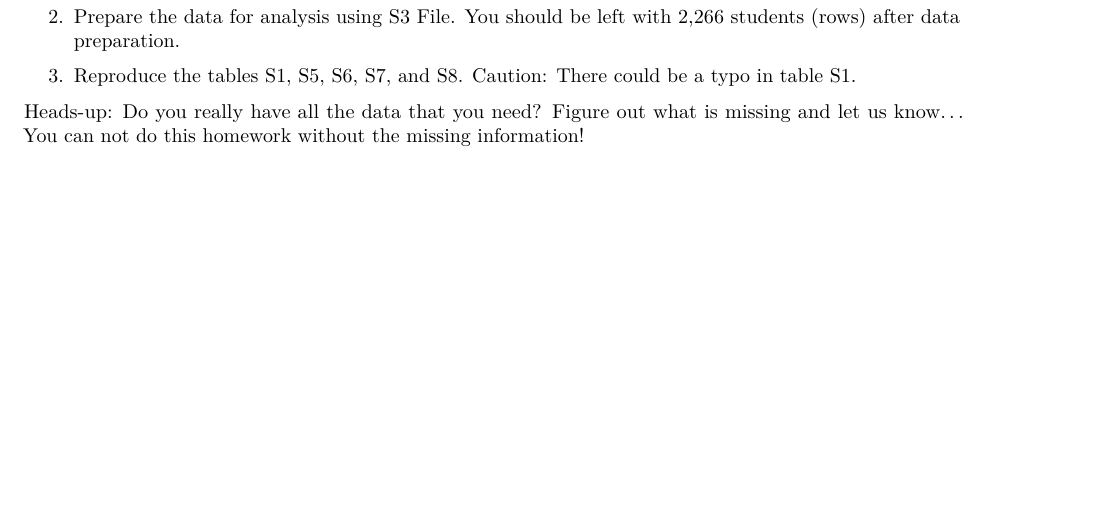
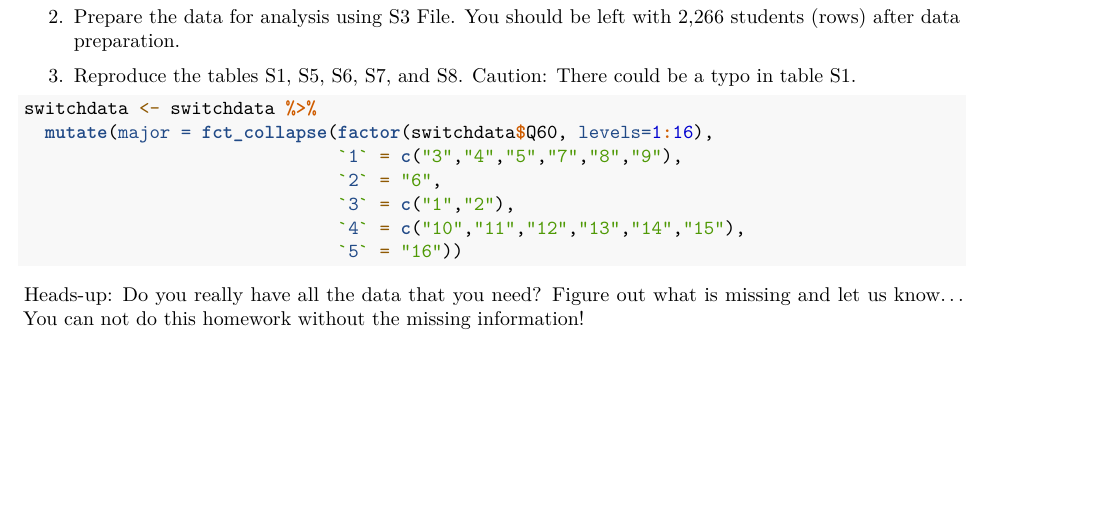
Before and after one commit to eklewis/Stat-472-Calc-Project-, an R Markdown document (Calc Project.Rmd): part of page 2 of 2, cut so that both start at the same text. Rendered offline with R 4.5, knitr and Pandoc, then LaTeX, with nearby package versions; some code elsewhere in the file could not run offline.

Commit message:
Major recode

````diff
--- a/Calc Project.Rmd
+++ b/Calc Project.Rmd
@@ -113,5 +114,15 @@ switchdata %>%
 3. Reproduce the tables S1, S5, S6, S7, and S8.
 Caution: There could be a typo in table S1.
 
+```{r}
+switchdata <- switchdata %>%
+  mutate(major = fct_collapse(factor(switchdata$Q60, levels=1:16),
+                              `1` = c("3","4","5","7","8","9"),
+                              `2` = "6",
+                              `3` = c("1","2"),
+                              `4` = c("10","11","12","13","14","15"),
+                              `5` = "16"))
+```
+
 
 Heads-up: Do you really have all the data that you need? Figure out what is missing and let us know... You can not do this homework without the missing information!
````
Also changed, not shown: Calc Project.Rmd (1 more changed lines).
